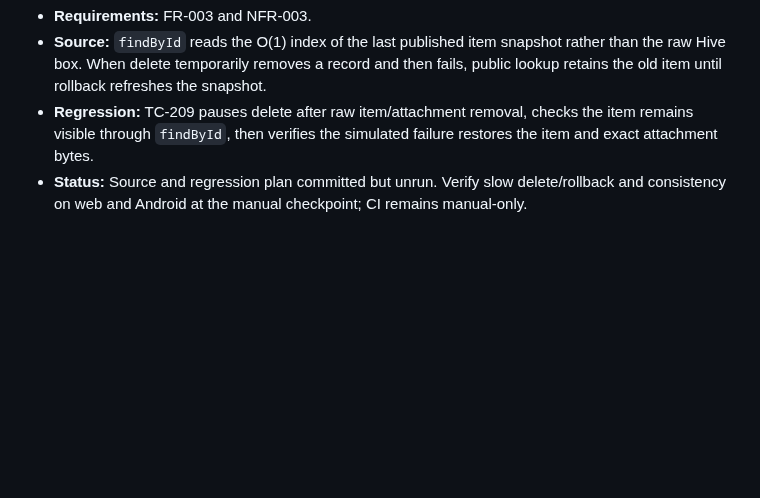
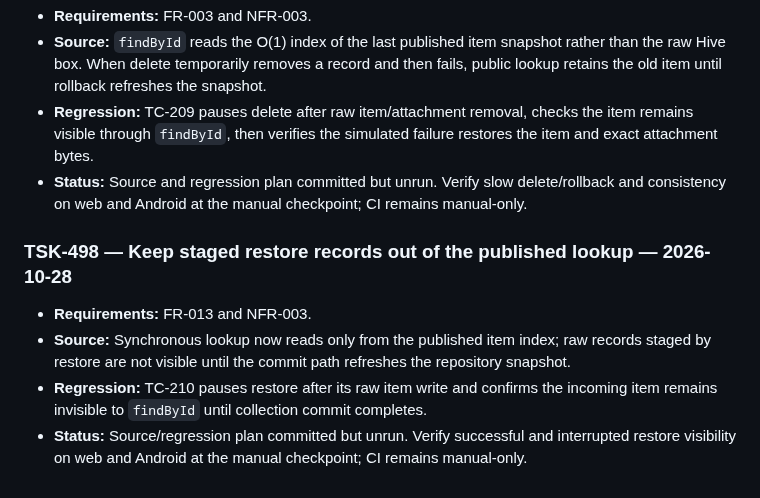
Before and after one commit to senorita-ai0/StashHive, a Markdown page: docs/roadmap.md, the part around the change. GitHub-like rendering; blank space fills up the shorter version.

Commit message:
Add staged restore lookup guard to roadmap

```diff
--- a/docs/roadmap.md
+++ b/docs/roadmap.md
@@ -1189,3 +1189,10 @@ Settings now includes a local **App text size** preference with System default,
 - **Source:** `findById` reads the O(1) index of the last published item snapshot rather than the raw Hive box. When delete temporarily removes a record and then fails, public lookup retains the old item until rollback refreshes the snapshot.
 - **Regression:** TC-209 pauses delete after raw item/attachment removal, checks the item remains visible through `findById`, then verifies the simulated failure restores the item and exact attachment bytes.
 - **Status:** Source and regression plan committed but unrun. Verify slow delete/rollback and consistency on web and Android at the manual checkpoint; CI remains manual-only.
+
+### TSK-498 — Keep staged restore records out of the published lookup — 2026-10-28
+
+- **Requirements:** FR-013 and NFR-003.
+- **Source:** Synchronous lookup now reads only from the published item index; raw records staged by restore are not visible until the commit path refreshes the repository snapshot.
+- **Regression:** TC-210 pauses restore after its raw item write and confirms the incoming item remains invisible to `findById` until collection commit completes.
+- **Status:** Source/regression plan committed but unrun. Verify successful and interrupted restore visibility on web and Android at the manual checkpoint; CI remains manual-only.
```
